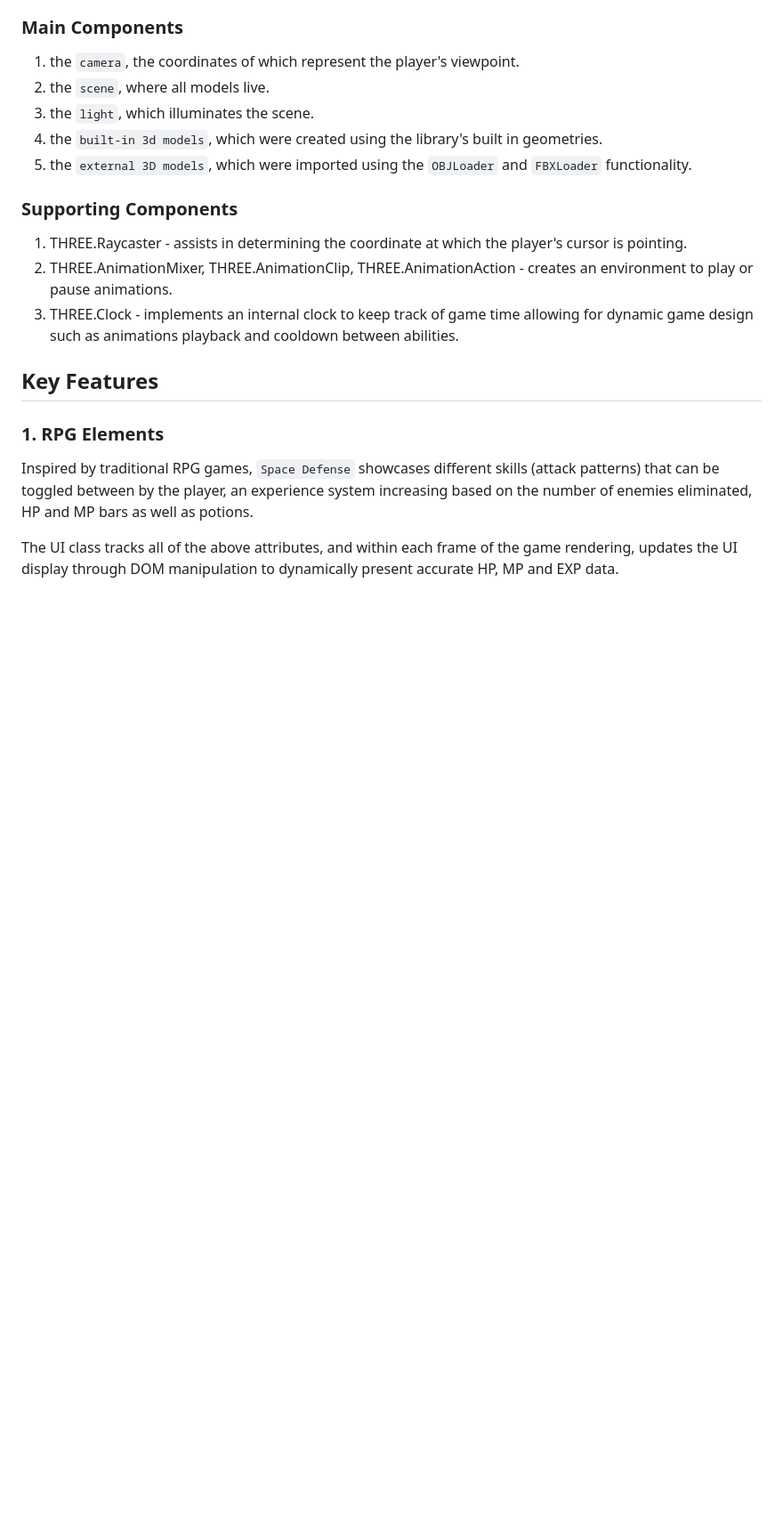
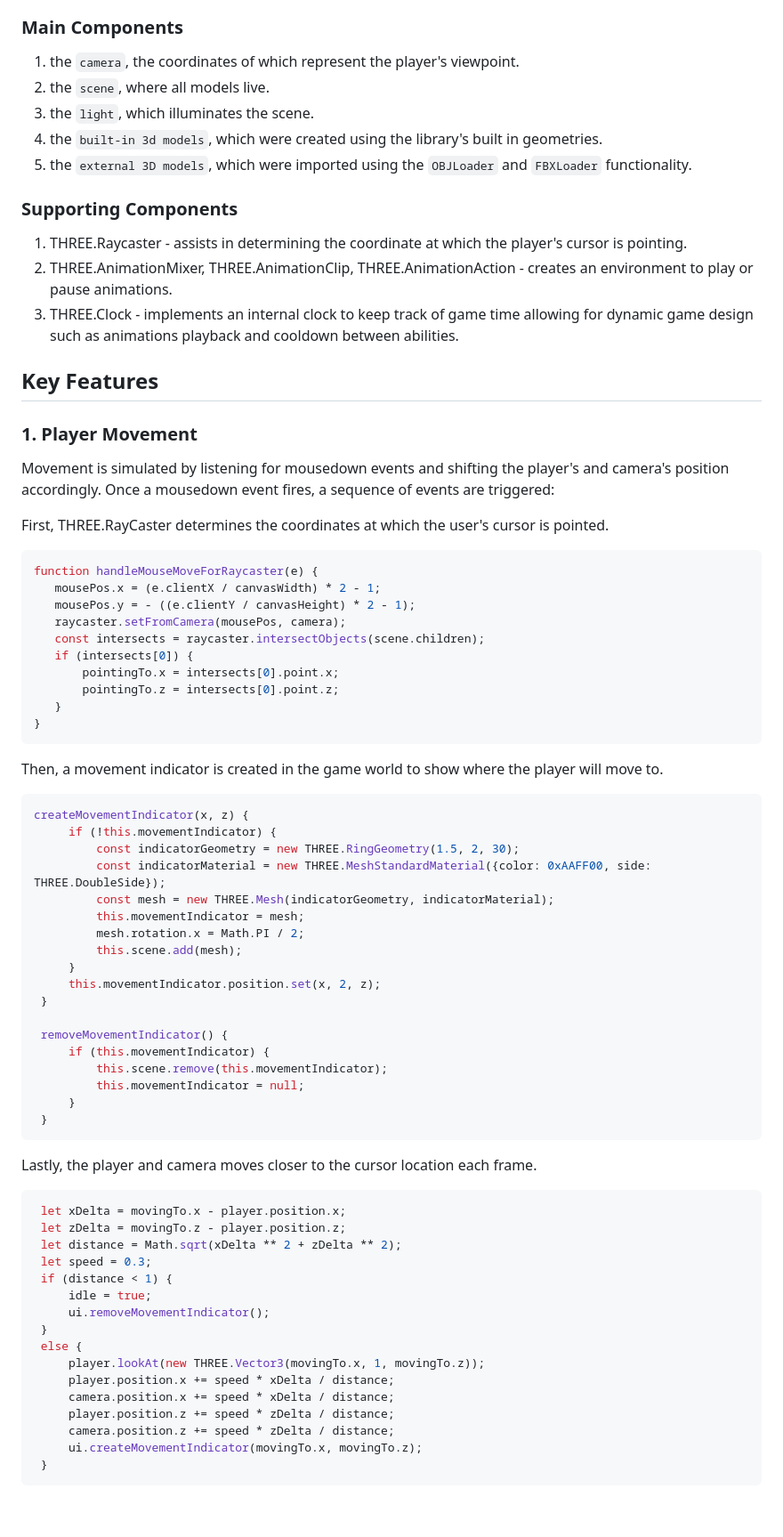
Before and after one commit to ziqi23/DungeonRPG, a Markdown page: README.md, the part around the change printed below. Shown: that part at 89% size. Rendered like a GitHub page; blank space fills up the shorter version.

````diff
--- a/README.md
+++ b/README.md
@@ -30,5 +30,63 @@ Mute/Unmute: `M`
 
 ## Key Features
 
-### 1. RPG Elements
-Inspired by traditional RPG games, `Space Defense` showcases different skills (attack patterns) that can be toggled between by the player, an experience system increasing based on the number of enemies eliminated, HP and MP bars as well as potions.
+### 1. Player Movement
+
+Movement is simulated by listening for mousedown events and shifting the player's and camera's position accordingly. Once a mousedown event fires, a sequence of events are triggered:
+
+First, THREE.RayCaster determines the coordinates at which the user's cursor is pointed.
+```js
+function handleMouseMoveForRaycaster(e) {
+   mousePos.x = (e.clientX / canvasWidth) * 2 - 1;
+   mousePos.y = - ((e.clientY / canvasHeight) * 2 - 1);
+   raycaster.setFromCamera(mousePos, camera);
+   const intersects = raycaster.intersectObjects(scene.children);
+   if (intersects[0]) {
+       pointingTo.x = intersects[0].point.x;
+       pointingTo.z = intersects[0].point.z;
+   }
+}
+```
+
+Then, a movement indicator is created in the game world to show where the player will move to.
+```js
+createMovementIndicator(x, z) {
+     if (!this.movementIndicator) {
+         const indicatorGeometry = new THREE.RingGeometry(1.5, 2, 30);
+         const indicatorMaterial = new THREE.MeshStandardMaterial({color: 0xAAFF00, side: THREE.DoubleSide});
+         const mesh = new THREE.Mesh(indicatorGeometry, indicatorMaterial);
+         this.movementIndicator = mesh;
+         mesh.rotation.x = Math.PI / 2;
+         this.scene.add(mesh);
+     }
+     this.movementIndicator.position.set(x, 2, z);
+ }
+
+ removeMovementIndicator() {
+     if (this.movementIndicator) {
+         this.scene.remove(this.movementIndicator);
+         this.movementIndicator = null;
+     }
+ }
+```
+
+Lastly, the player and camera moves closer to the cursor location each frame.
+```js
+ let xDelta = movingTo.x - player.position.x;
+ let zDelta = movingTo.z - player.position.z;
+ let distance = Math.sqrt(xDelta ** 2 + zDelta ** 2);
+ let speed = 0.3;
+ if (distance < 1) {
+     idle = true;
+     ui.removeMovementIndicator();
+ }
+ else {
+     player.lookAt(new THREE.Vector3(movingTo.x, 1, movingTo.z));
+     player.position.x += speed * xDelta / distance;
+     camera.position.x += speed * xDelta / distance;
+     player.position.z += speed * zDelta / distance;
+     camera.position.z += speed * zDelta / distance;
+     ui.createMovementIndicator(movingTo.x, movingTo.z);
+ }
+```
+
````
Also changed, not shown: other parts of README.md (+77 -46 lines).
